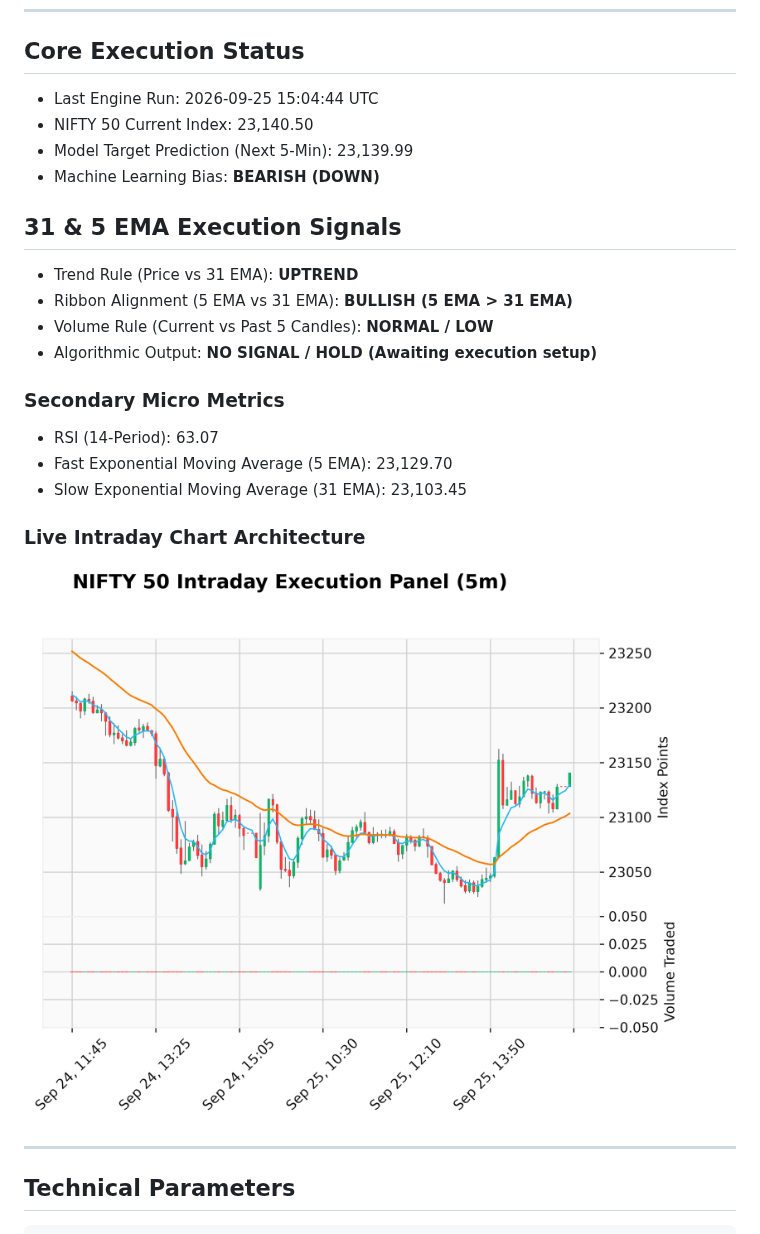
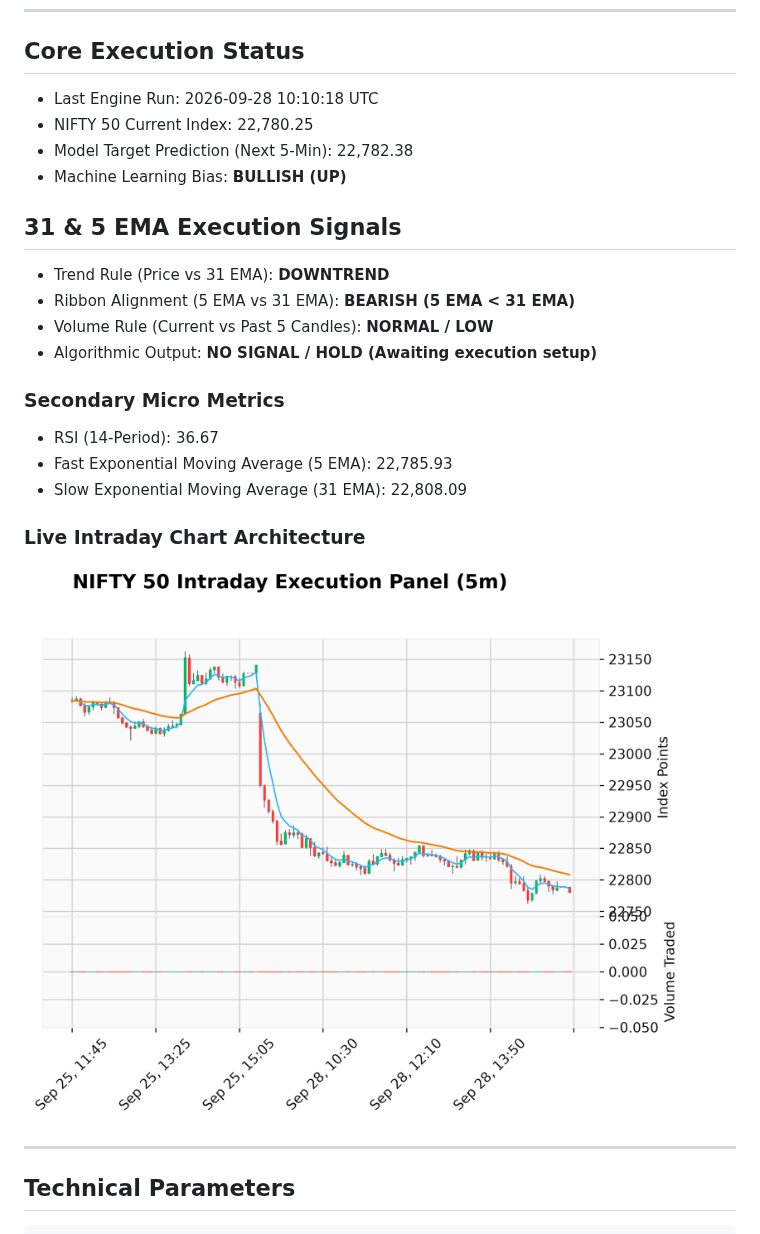
Before and after one commit to maheshultimatum/Trend-Predictor, a Markdown page: README.md, the part around the change. GitHub-like rendering; pictures changed too: trend_prediction.png.

Commit message:
automated intraday update [skip ci]

```diff
--- a/README.md
+++ b/README.md
@@ -9,21 +9,21 @@ This pipeline automates an intraday technical framework running a 31 & 5 EMA str
 ---
 
 ## Core Execution Status
-- Last Engine Run: 2026-09-25 15:04:44 UTC
-- NIFTY 50 Current Index: 23,140.50
-- Model Target Prediction (Next 5-Min): 23,139.99
-- Machine Learning Bias: **BEARISH (DOWN)**
+- Last Engine Run: 2026-09-28 10:10:18 UTC
+- NIFTY 50 Current Index: 22,780.25
+- Model Target Prediction (Next 5-Min): 22,782.38
+- Machine Learning Bias: **BULLISH (UP)**
 
 ## 31 & 5 EMA Execution Signals
-- Trend Rule (Price vs 31 EMA): **UPTREND**
-- Ribbon Alignment (5 EMA vs 31 EMA): **BULLISH (5 EMA > 31 EMA)**
+- Trend Rule (Price vs 31 EMA): **DOWNTREND**
+- Ribbon Alignment (5 EMA vs 31 EMA): **BEARISH (5 EMA < 31 EMA)**
 - Volume Rule (Current vs Past 5 Candles): **NORMAL / LOW**
 - Algorithmic Output: **NO SIGNAL / HOLD (Awaiting execution setup)**
 
 ### Secondary Micro Metrics
-- RSI (14-Period): 63.07
-- Fast Exponential Moving Average (5 EMA): 23,129.70
-- Slow Exponential Moving Average (31 EMA): 23,103.45
+- RSI (14-Period): 36.67
+- Fast Exponential Moving Average (5 EMA): 22,785.93
+- Slow Exponential Moving Average (31 EMA): 22,808.09
 
 ### Live Intraday Chart Architecture
 ![Stock Trend](./trend_prediction.png)
```
